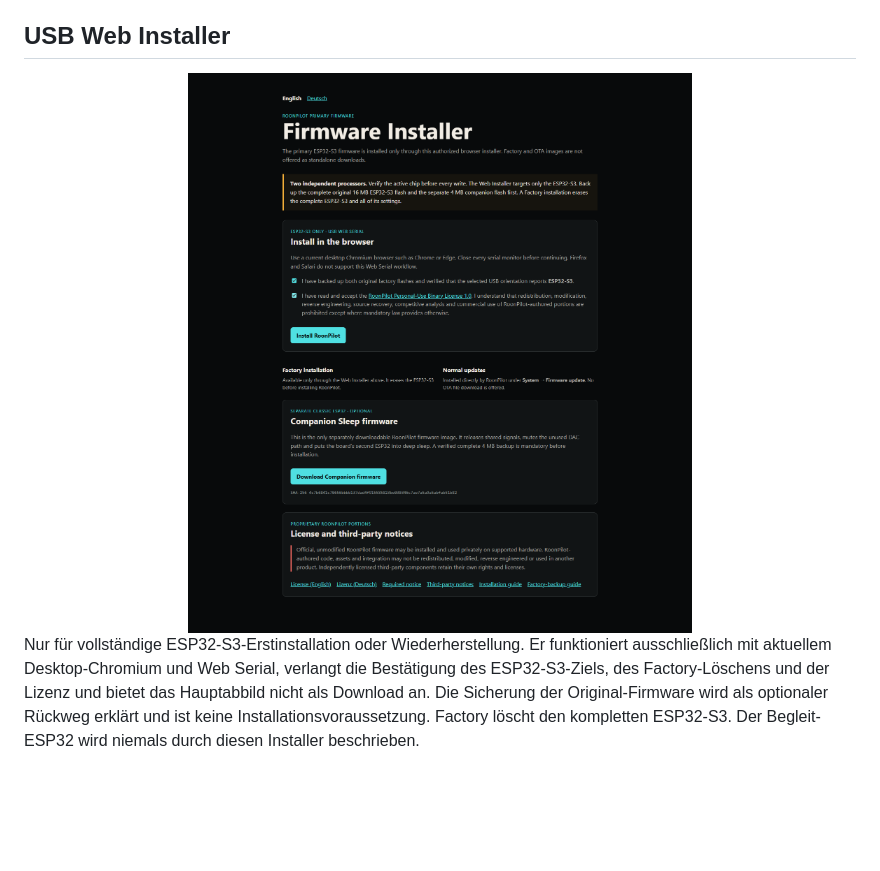
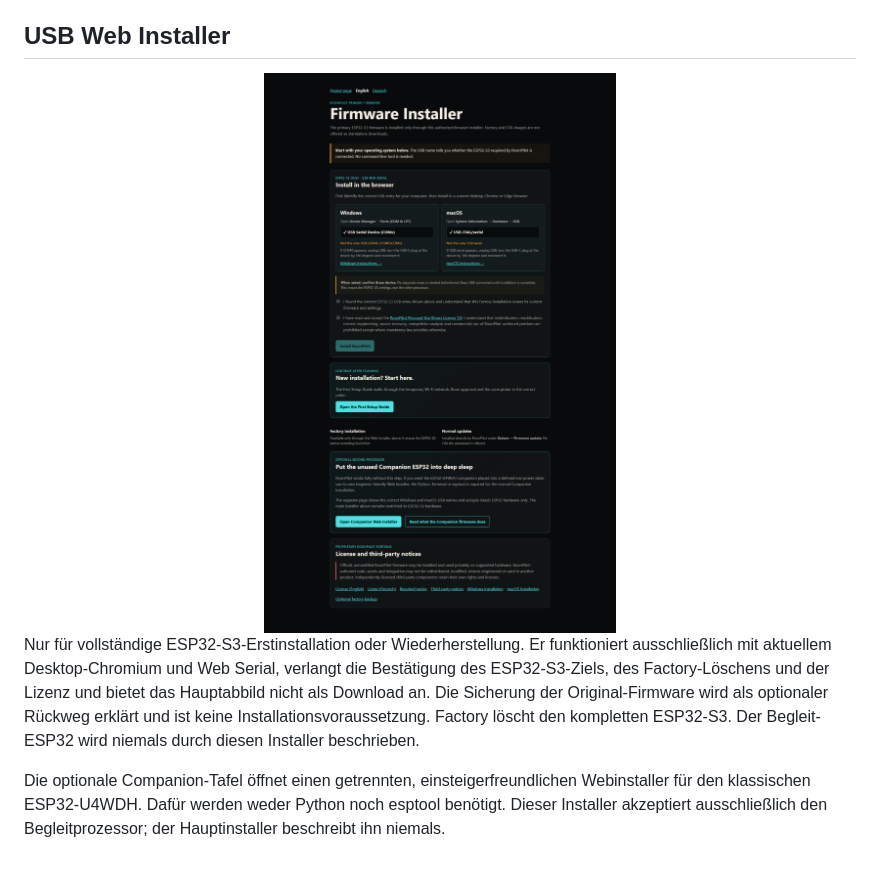
Before and after one commit to mermayer/RoonPilot, a Markdown page: guides/de/web-interface.md, the part around one of its changes. GitHub-like rendering; pictures changed too: assets/web-ui/11-usb-web-installer.png; blank space fills up the shorter version.

Commit message:
docs: refresh Companion installer preview

```diff
--- a/guides/de/web-interface.md
+++ b/guides/de/web-interface.md
@@ -179,3 +179,8 @@ Lizenz und bietet das Hauptabbild nicht als Download an. Die Sicherung der
 Original-Firmware wird als optionaler Rückweg erklärt und ist keine
 Installationsvoraussetzung. Factory löscht den kompletten ESP32-S3. Der
 Begleit-ESP32 wird niemals durch diesen Installer beschrieben.
+
+Die optionale Companion-Tafel öffnet einen getrennten, einsteigerfreundlichen
+Webinstaller für den klassischen ESP32-U4WDH. Dafür werden weder Python noch
+esptool benötigt. Dieser Installer akzeptiert ausschließlich den
+Begleitprozessor; der Hauptinstaller beschreibt ihn niemals.
```
Also changed, not shown: other parts of guides/de/web-interface.md (+1 -1 lines), guides/web-interface.md (+6 -1 lines).
